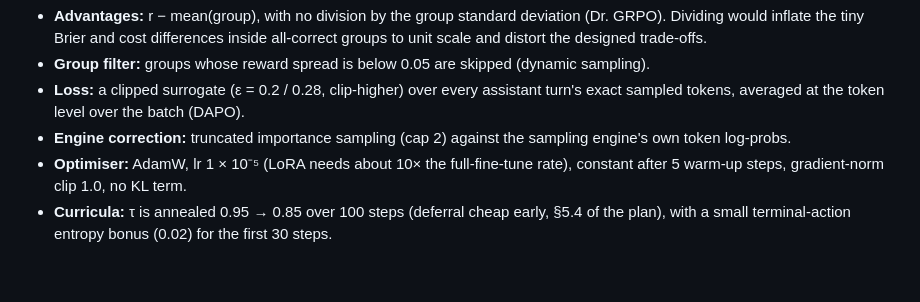
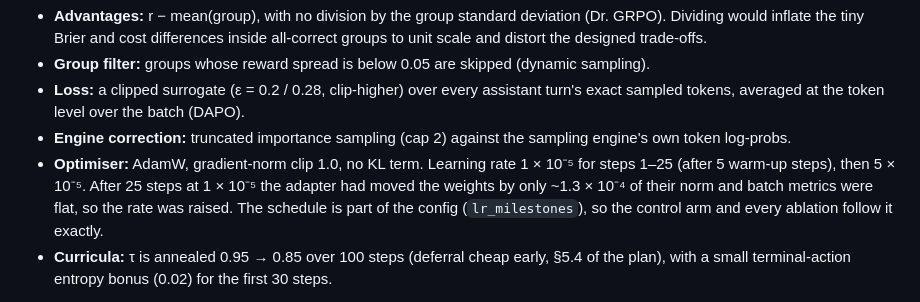
Before and after one commit to GIND123/Clinical-Agent-Stanford, a Markdown page: docs/METHODS.md, the part around the change. Drawn GitHub-style; blank space fills up the shorter version.

Commit message:
METHODS: document the learning-rate schedule actually used (1e-5 to step 25, then 5e-5)

```diff
--- a/docs/METHODS.md
+++ b/docs/METHODS.md
@@ -74,7 +74,7 @@ No training case shares a patient with an open-world evaluation case. The time-c
 - **Group filter:** groups whose reward spread is below 0.05 are skipped (dynamic sampling).
 - **Loss:** a clipped surrogate (ε = 0.2 / 0.28, clip-higher) over every assistant turn's exact sampled tokens, averaged at the token level over the batch (DAPO).
 - **Engine correction:** truncated importance sampling (cap 2) against the sampling engine's own token log-probs.
-- **Optimiser:** AdamW, lr 1 × 10⁻⁵ (LoRA needs about 10× the full-fine-tune rate), constant after 5 warm-up steps, gradient-norm clip 1.0, no KL term.
+- **Optimiser:** AdamW, gradient-norm clip 1.0, no KL term. Learning rate 1 × 10⁻⁵ for steps 1–25 (after 5 warm-up steps), then 5 × 10⁻⁵. After 25 steps at 1 × 10⁻⁵ the adapter had moved the weights by only ~1.3 × 10⁻⁴ of their norm and batch metrics were flat, so the rate was raised. The schedule is part of the config (`lr_milestones`), so the control arm and every ablation follow it exactly.
 - **Curricula:** τ is annealed 0.95 → 0.85 over 100 steps (deferral cheap early, §5.4 of the plan), with a small terminal-action entropy bonus (0.02) for the first 30 steps.
 
 **Turns.** Qwen3's chat template strips earlier `<think>` blocks, so every assistant turn is trained against exactly the prompt it was generated from.
```
